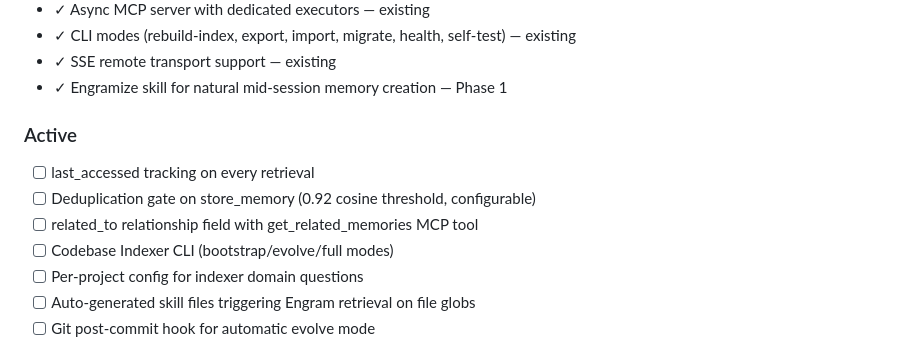
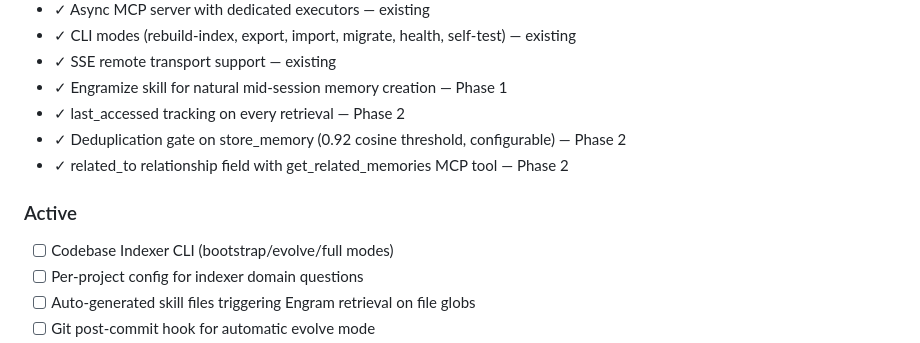
Before and after one commit to ckwich/Engram, a Markdown page: .planning/PROJECT.md, the part around one of its changes. Drawn GitHub-style.

Commit message:
docs(phase-02): evolve PROJECT.md after phase completion

```diff
--- a/.planning/PROJECT.md
+++ b/.planning/PROJECT.md
@@ -24,11 +24,11 @@ AI agents working on any indexed project should automatically receive relevant a
 - ✓ CLI modes (rebuild-index, export, import, migrate, health, self-test) — existing
 - ✓ SSE remote transport support — existing
 - ✓ Engramize skill for natural mid-session memory creation — Phase 1
+- ✓ last_accessed tracking on every retrieval — Phase 2
+- ✓ Deduplication gate on store_memory (0.92 cosine threshold, configurable) — Phase 2
+- ✓ related_to relationship field with get_related_memories MCP tool — Phase 2
 
 ### Active
-- [ ] last_accessed tracking on every retrieval
-- [ ] Deduplication gate on store_memory (0.92 cosine threshold, configurable)
-- [ ] related_to relationship field with get_related_memories MCP tool
 - [ ] Codebase Indexer CLI (bootstrap/evolve/full modes)
 - [ ] Per-project config for indexer domain questions
 - [ ] Auto-generated skill files triggering Engram retrieval on file globs
```
Also changed, not shown: other parts of .planning/PROJECT.md (+1 -1 lines).
